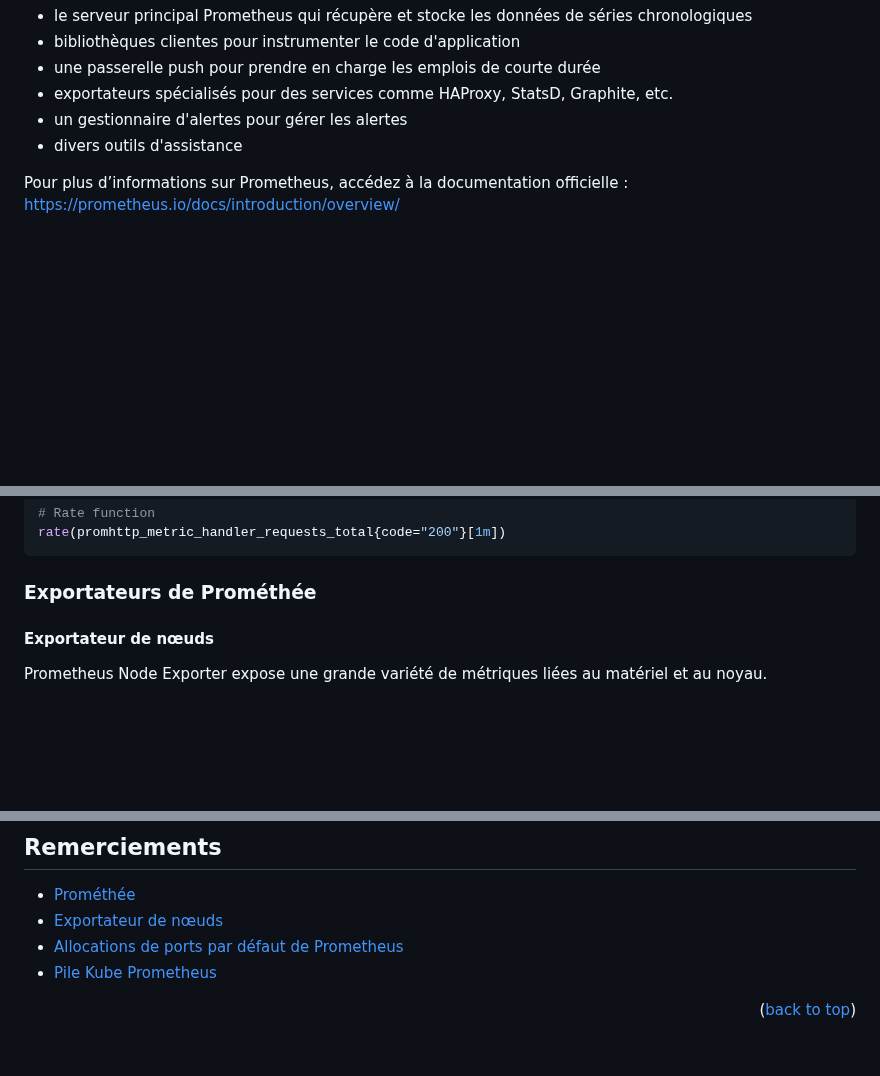
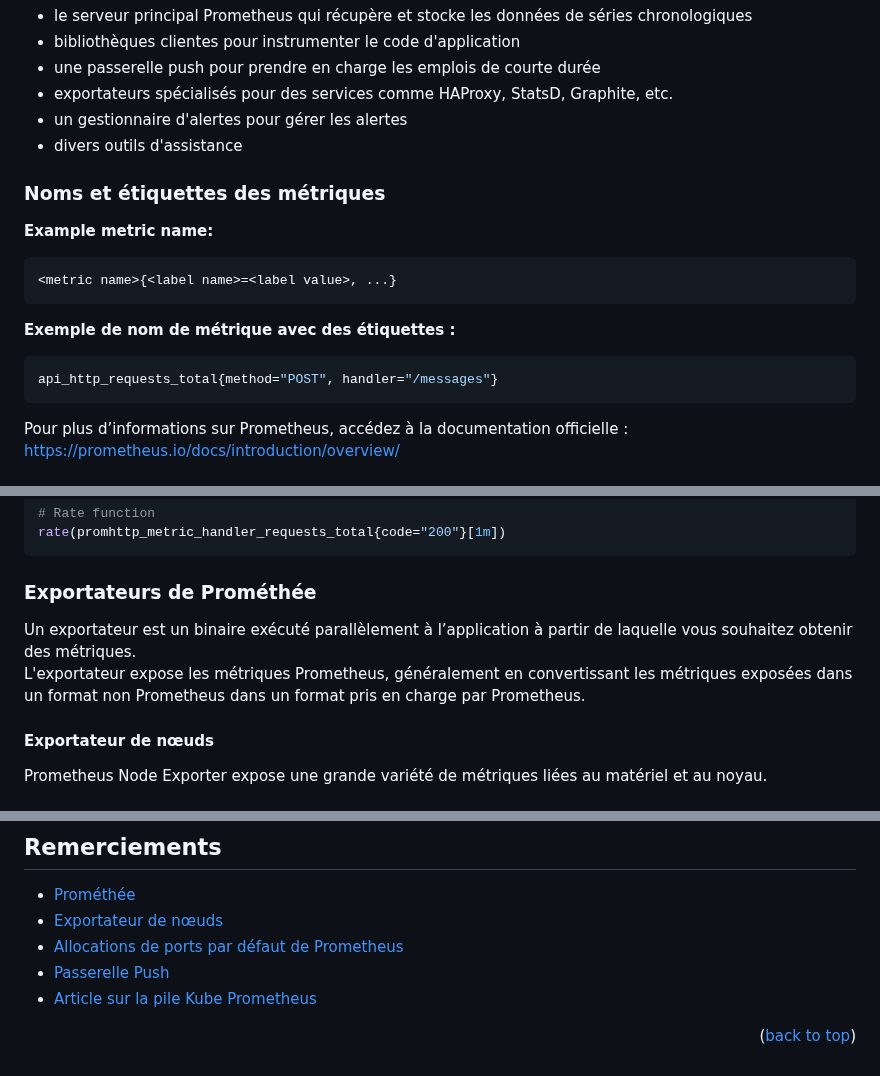
Before and after one commit to marcossilvestrini/learning-observability, a Markdown page: README.fr.md, 3 parts joined by grey strips. Drawn GitHub-style; blank space fills up the shorter version.

Commit message:
docs: Added README."fr".md translation via https://github.com/dephraiim/translate-readme

````diff
--- a/README.fr.md
+++ b/README.fr.md
@@ -186,6 +186,20 @@ L'écosystème Prometheus se compose de plusieurs composants, dont beaucoup sont
 -   un gestionnaire d'alertes pour gérer les alertes
 -   divers outils d'assistance
 
+### Noms et étiquettes des métriques
+
+**Example metric name:**
+
+```yaml
+<metric name>{<label name>=<label value>, ...}
+```
+
+**Exemple de nom de métrique avec des étiquettes :**
+
+```yaml
+api_http_requests_total{method="POST", handler="/messages"}
+```
+
 Pour plus d’informations sur Prometheus, accédez à la documentation officielle :
 <https://prometheus.io/docs/introduction/overview/>
 
@@ -281,6 +298,9 @@ rate(promhttp_metric_handler_requests_total{code="200"}[1m])
 ```
 
 ### Exportateurs de Prométhée
+
+Un exportateur est un binaire exécuté parallèlement à l’application à partir de laquelle vous souhaitez obtenir des métriques.
+L'exportateur expose les métriques Prometheus, généralement en convertissant les métriques exposées dans un format non Prometheus dans un format pris en charge par Prometheus.
 
 #### Exportateur de nœuds
 
@@ -410,7 +495,8 @@ Lien du projet :<https://github.com/marcossilvestrini/kubernetes-observability>
 -   [Prométhée](https://prometheus.io/docs/introduction/overview/)
 -   [Exportateur de nœuds](https://github.com/prometheus/node_exporter)
 -   [Allocations de ports par défaut de Prometheus](https://github.com/prometheus/prometheus/wiki/Default-port-allocations)
--   [Pile Kube Prometheus](https://www.kubecost.com/kubernetes-devops-tools/kube-prometheus/)
+-   [Passerelle Push](https://github.com/prometheus/pushgateway/blob/master/README.md)
+-   [Article sur la pile Kube Prometheus](https://www.kubecost.com/kubernetes-devops-tools/kube-prometheus/)
 
 <p align="right">(<a href="#readme-top">back to top</a>)</p>
 
````
Also changed, not shown: other parts of README.fr.md (+69 -1 lines).
